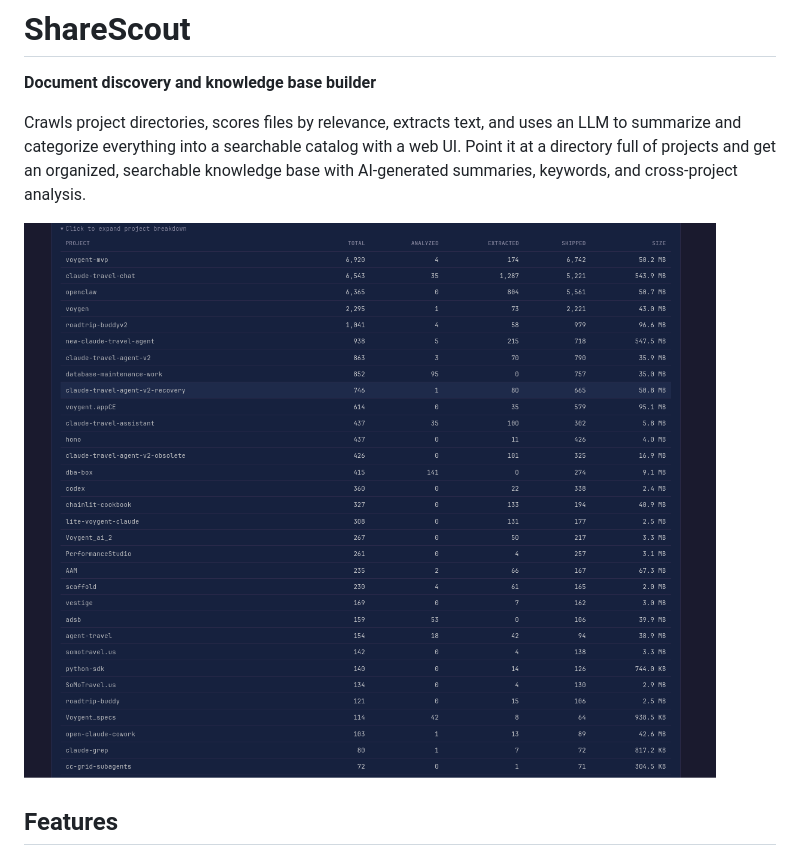
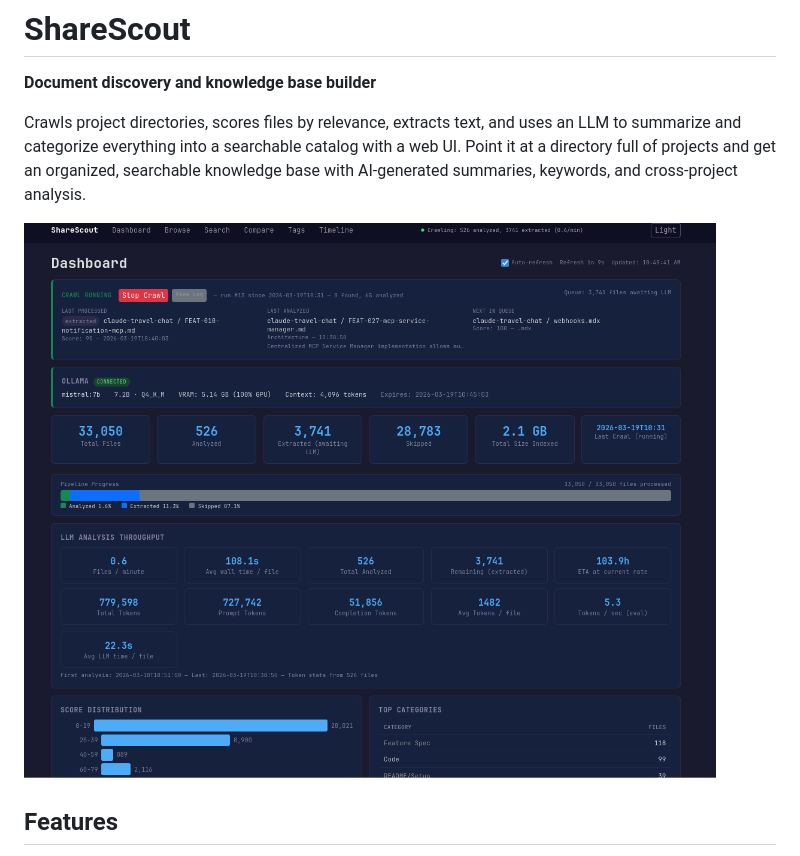
Before and after one commit to iamneilroberts/sharescout, a Markdown page: README.md, the part around the change. GitHub-like rendering; pictures changed too: docs/main_dashboard_with_active_crawl.png (added).

Commit message:
docs: use main dashboard screenshot as README hero image

```diff
--- a/README.md
+++ b/README.md
@@ -4,7 +4,7 @@
 
 Crawls project directories, scores files by relevance, extracts text, and uses an LLM to summarize and categorize everything into a searchable catalog with a web UI. Point it at a directory full of projects and get an organized, searchable knowledge base with AI-generated summaries, keywords, and cross-project analysis.
 
-![ShareScout Dashboard](docs/Automated_project_discovery_and_classification.png)
+![ShareScout Dashboard](docs/main_dashboard_with_active_crawl.png)
 
 ## Features
 
```
Also changed, not shown: 1 other file.
